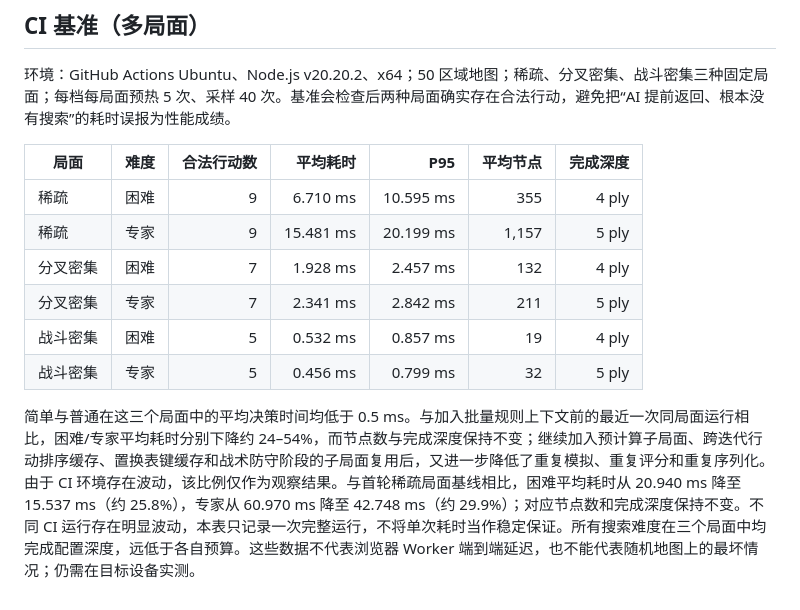
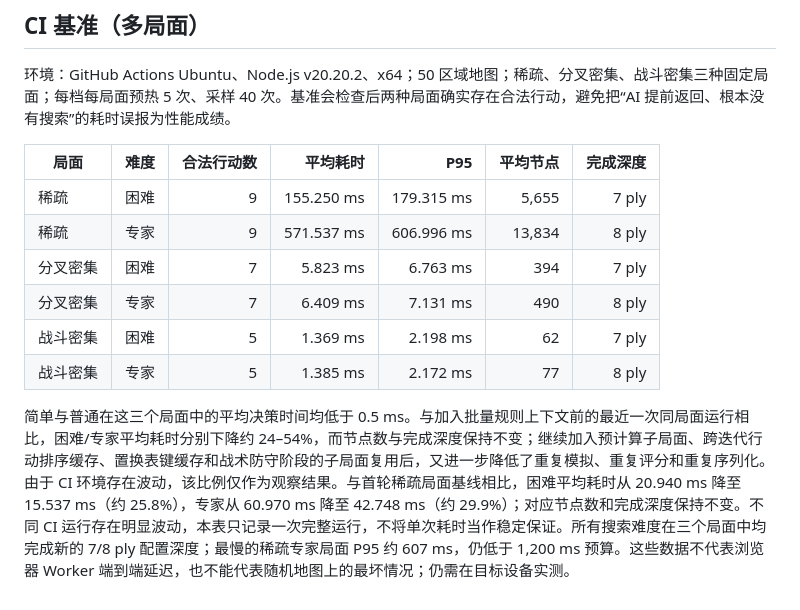
Before and after one commit to zshebjtzs/tree-grow-game, a Markdown page: docs/AI-F3-SEARCH-ENGINE.md, the part around the change. GitHub-like rendering.

Commit message:
docs(ai): record seven and eight ply benchmark results

```diff
--- a/docs/AI-F3-SEARCH-ENGINE.md
+++ b/docs/AI-F3-SEARCH-ENGINE.md
@@ -75,11 +75,11 @@
 
 | 局面 | 难度 | 合法行动数 | 平均耗时 | P95 | 平均节点 | 完成深度 |
 |---|---|---:|---:|---:|---:|---:|
-| 稀疏 | 困难 | 9 | 6.710 ms | 10.595 ms | 355 | 4 ply |
-| 稀疏 | 专家 | 9 | 15.481 ms | 20.199 ms | 1,157 | 5 ply |
-| 分叉密集 | 困难 | 7 | 1.928 ms | 2.457 ms | 132 | 4 ply |
-| 分叉密集 | 专家 | 7 | 2.341 ms | 2.842 ms | 211 | 5 ply |
-| 战斗密集 | 困难 | 5 | 0.532 ms | 0.857 ms | 19 | 4 ply |
-| 战斗密集 | 专家 | 5 | 0.456 ms | 0.799 ms | 32 | 5 ply |
+| 稀疏 | 困难 | 9 | 155.250 ms | 179.315 ms | 5,655 | 7 ply |
+| 稀疏 | 专家 | 9 | 571.537 ms | 606.996 ms | 13,834 | 8 ply |
+| 分叉密集 | 困难 | 7 | 5.823 ms | 6.763 ms | 394 | 7 ply |
+| 分叉密集 | 专家 | 7 | 6.409 ms | 7.131 ms | 490 | 8 ply |
+| 战斗密集 | 困难 | 5 | 1.369 ms | 2.198 ms | 62 | 7 ply |
+| 战斗密集 | 专家 | 5 | 1.385 ms | 2.172 ms | 77 | 8 ply |
 
-简单与普通在这三个局面中的平均决策时间均低于 0.5 ms。与加入批量规则上下文前的最近一次同局面运行相比，困难/专家平均耗时分别下降约 24–54%，而节点数与完成深度保持不变；继续加入预计算子局面、跨迭代行动排序缓存、置换表键缓存和战术防守阶段的子局面复用后，又进一步降低了重复模拟、重复评分和重复序列化。由于 CI 环境存在波动，该比例仅作为观察结果。与首轮稀疏局面基线相比，困难平均耗时从 20.940 ms 降至 15.537 ms（约 25.8%），专家从 60.970 ms 降至 42.748 ms（约 29.9%）；对应节点数和完成深度保持不变。不同 CI 运行存在明显波动，本表只记录一次完整运行，不将单次耗时当作稳定保证。所有搜索难度在三个局面中均完成配置深度，远低于各自预算。这些数据不代表浏览器 Worker 端到端延迟，也不能代表随机地图上的最坏情况；仍需在目标设备实测。
+简单与普通在这三个局面中的平均决策时间均低于 0.5 ms。与加入批量规则上下文前的最近一次同局面运行相比，困难/专家平均耗时分别下降约 24–54%，而节点数与完成深度保持不变；继续加入预计算子局面、跨迭代行动排序缓存、置换表键缓存和战术防守阶段的子局面复用后，又进一步降低了重复模拟、重复评分和重复序列化。由于 CI 环境存在波动，该比例仅作为观察结果。与首轮稀疏局面基线相比，困难平均耗时从 20.940 ms 降至 15.537 ms（约 25.8%），专家从 60.970 ms 降至 42.748 ms（约 29.9%）；对应节点数和完成深度保持不变。不同 CI 运行存在明显波动，本表只记录一次完整运行，不将单次耗时当作稳定保证。所有搜索难度在三个局面中均完成新的 7/8 ply 配置深度；最慢的稀疏专家局面 P95 约 607 ms，仍低于 1,200 ms 预算。这些数据不代表浏览器 Worker 端到端延迟，也不能代表随机地图上的最坏情况；仍需在目标设备实测。
```
